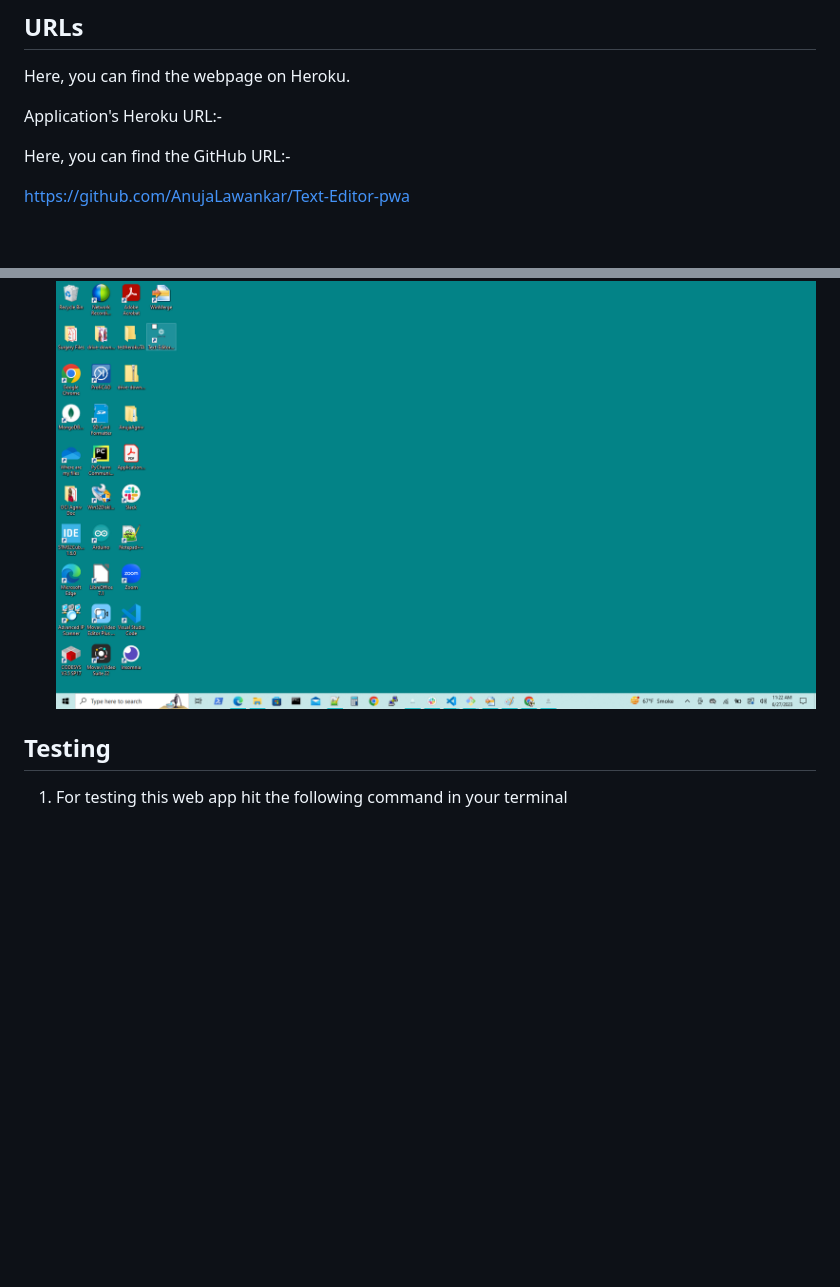
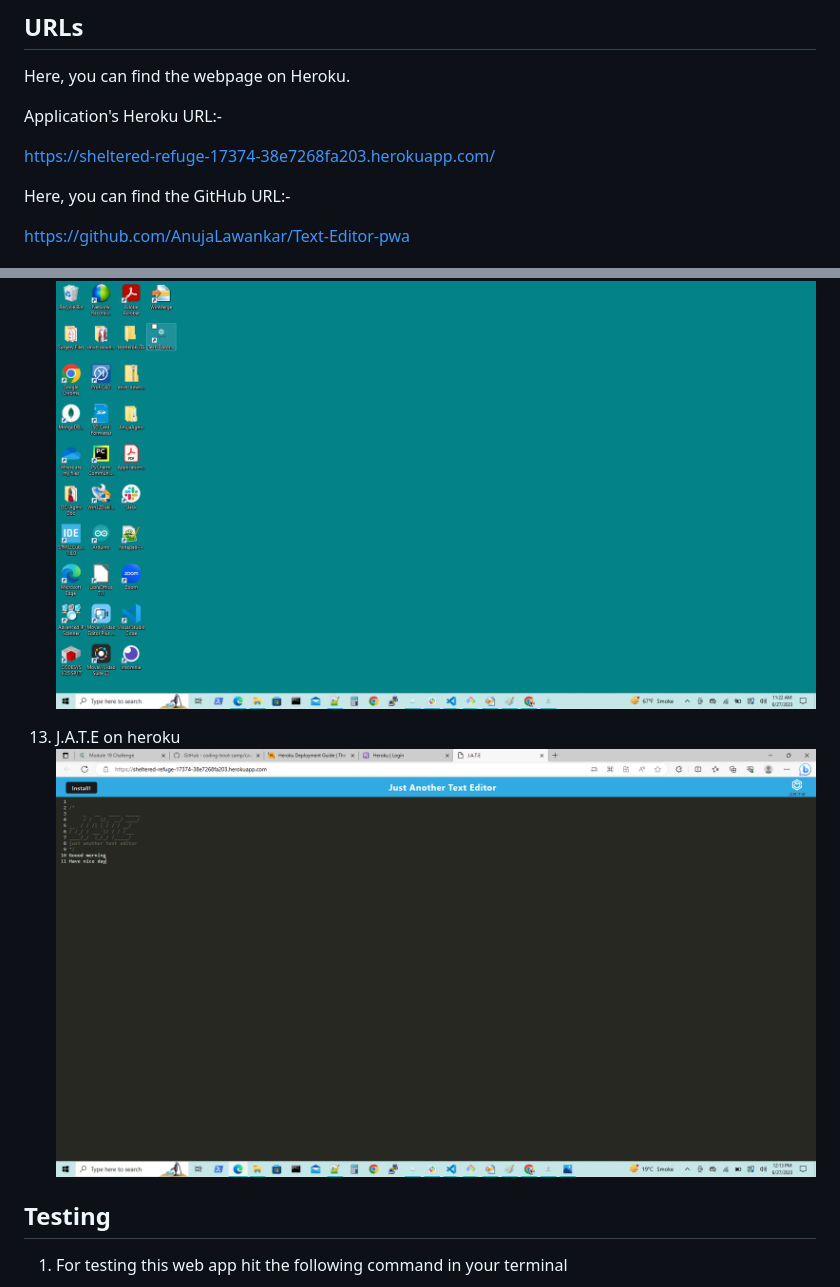
Before and after one commit to AnujaLawankar/Text-Editor-pwa, a Markdown page: README.md, 2 parts joined by grey strips. GitHub-like rendering; pictures changed too: assets/images/screenshot13.png (added); blank space fills up the shorter version.

Commit message:
Deployed on heroku and added link in README file

```diff
--- a/README.md
+++ b/README.md
@@ -79,6 +79,7 @@ Here, you can find the webpage on Heroku.
  Application's Heroku URL:-
 
 
+https://sheltered-refuge-17374-38e7268fa203.herokuapp.com/
 
 
 Here, you can find the GitHub URL:-
@@ -147,7 +148,8 @@ The following image demonstrates the web application appearance:
 12. Text Editor(J.A.T.E) web application dwonloaded on desktop
 ![Website](./assets/images/screenshot12.png)
 
-
+13. J.A.T.E on heroku
+![Website](./assets/images/screenshot13.png)
 
 
 ## Testing
```
